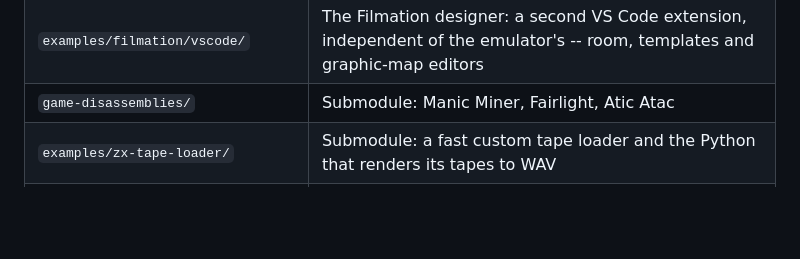
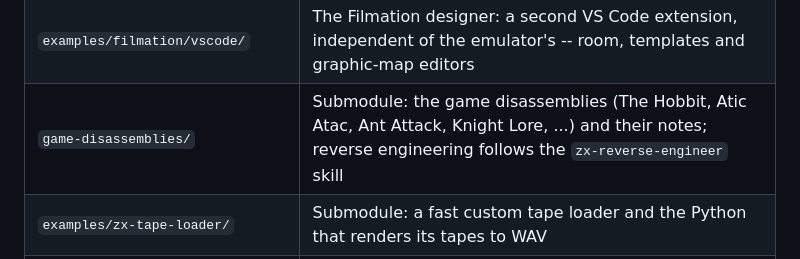
Before and after one commit to jonsole/zx-spectrum-emulator, a Markdown page: AGENTS.md, the part around the change. Drawn GitHub-style; blank space fills up the shorter version.

Commit message:
Add the zx-reverse-engineer skill, and point game-disassemblies at the fully described Knight Lore and the notes
.claude/skills/zx-reverse-engineer: how a Spectrum game becomes a
byte-exact, fully described SkoolKit disassembly in game-disassemblies -- and
a set of notes about it, kept as the work goes (notes/<game>/, after the
analysis folder of Ville Krumlinde's Fairlight). It covers the build
pipeline and the control-file traps that fail silently, investigating a
running game over MCP (driving by breakpoint, watchpoints, logpoints, rewind,
screenshots from screen memory), the static checks that settle questions,
the rules of evidence past mistakes taught, and describing a big range with
parallel agents from a shared brief (agent-brief.md) with
game-disassemblies/scripts/ctl_tools.py. Every problem solved while writing
up The Hobbit and Knight Lore went into it.

AGENTS.md's row for the submodule named three games it no longer holds only;
it now names the disassemblies and the skill.

The submodule moves to the commit with Knight Lore described in full, its
rooms generated from the game at build time, and the notes on both games.

Co-Authored-By: Claude Opus 5.5 (1M context) <noreply@anthropic.com>

```diff
--- a/AGENTS.md
+++ b/AGENTS.md
@@ -124,7 +124,7 @@ changes touch:
 | `vscode-extension/` | Debugger registration, panels, profiler view, Z80 language support |
 | `examples/filmation/` | A real multi-file sjasmplus program, built by its `knightlore/build.py` |
 | `examples/filmation/vscode/` | The Filmation designer: a second VS Code extension, independent of the emulator's -- room, templates and graphic-map editors |
-| `game-disassemblies/` | Submodule: Manic Miner, Fairlight, Atic Atac |
+| `game-disassemblies/` | Submodule: the game disassemblies (The Hobbit, Atic Atac, Ant Attack, Knight Lore, ...) and their notes; reverse engineering follows the `zx-reverse-engineer` skill |
 | `examples/zx-tape-loader/` | Submodule: a fast custom tape loader and the Python that renders its tapes to WAV |
 | `vscode-extension/tape_*`, `screen_*` | The tape designer: editors for `*.tape.json` and `*.screen.json`, built by `scripts/build_tape.py` (docs/tape-designer.md) |
 
```
Also changed, not shown: 2 other files.
